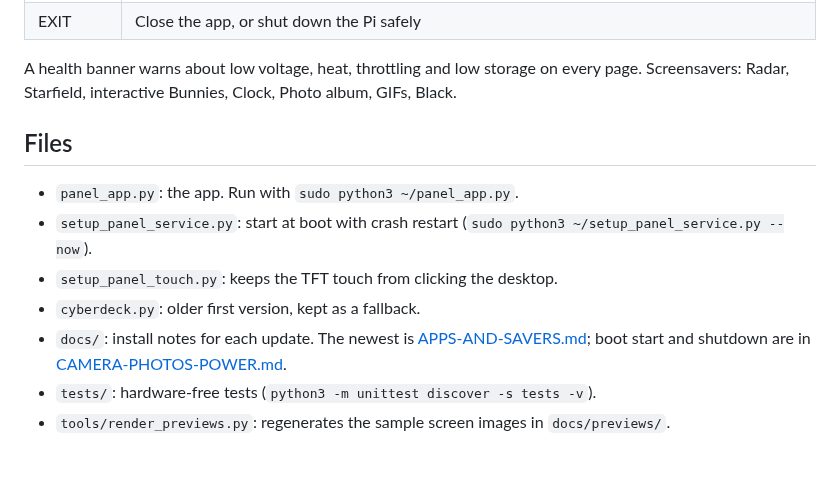
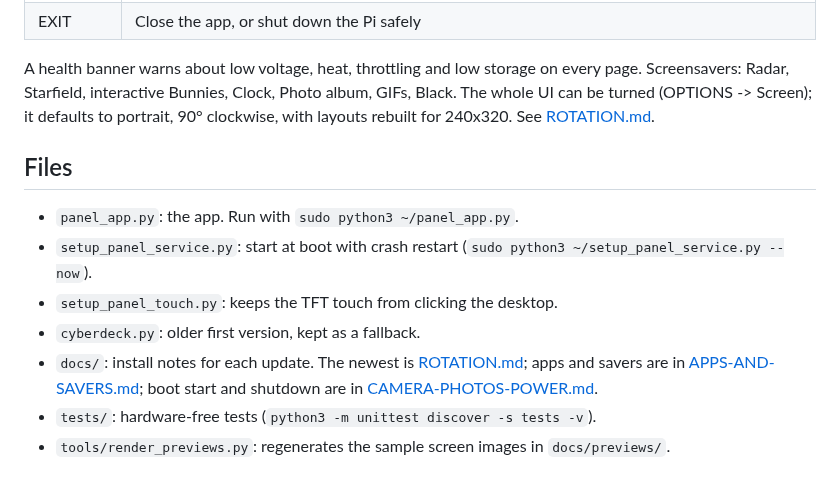
Before and after one commit to elijahjtan1/cyberdeck, a Markdown page: README.md, the part around the change. GitHub-like rendering.

```diff
--- a/README.md
+++ b/README.md
@@ -13,6 +13,8 @@ Touch app for a Raspberry Pi 4 with a 2.8" ILI9341 SPI TFT (320x240, `fbtft`), a
 
 A health banner warns about low voltage, heat, throttling and low storage on every page.
 Screensavers: Radar, Starfield, interactive Bunnies, Clock, Photo album, GIFs, Black.
+The whole UI can be turned (OPTIONS -> Screen); it defaults to portrait, 90° clockwise, with
+layouts rebuilt for 240x320. See [ROTATION.md](docs/ROTATION.md).
 
 ## Files
 
@@ -20,6 +22,6 @@ Screensavers: Radar, Starfield, interactive Bunnies, Clock, Photo album, GIFs, B
 - `setup_panel_service.py`: start at boot with crash restart (`sudo python3 ~/setup_panel_service.py --now`).
 - `setup_panel_touch.py`: keeps the TFT touch from clicking the desktop.
 - `cyberdeck.py`: older first version, kept as a fallback.
-- `docs/`: install notes for each update. The newest is [APPS-AND-SAVERS.md](docs/APPS-AND-SAVERS.md); boot start and shutdown are in [CAMERA-PHOTOS-POWER.md](docs/CAMERA-PHOTOS-POWER.md).
+- `docs/`: install notes for each update. The newest is [ROTATION.md](docs/ROTATION.md); apps and savers are in [APPS-AND-SAVERS.md](docs/APPS-AND-SAVERS.md); boot start and shutdown are in [CAMERA-PHOTOS-POWER.md](docs/CAMERA-PHOTOS-POWER.md).
 - `tests/`: hardware-free tests (`python3 -m unittest discover -s tests -v`).
 - `tools/render_previews.py`: regenerates the sample screen images in `docs/previews/`.
```
Also changed, not shown: docs/ROTATION.md (added, +70 -0 lines), docs/previews/apps-savers-preview.png, docs/previews/camera-photos-power-preview.png, docs/previews/portrait-on-panel.png (added), docs/previews/portrait-preview.png (added), 3 other files.
